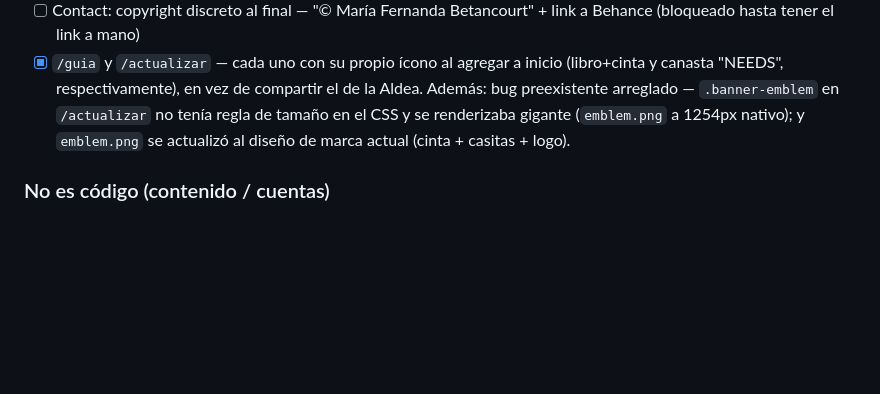
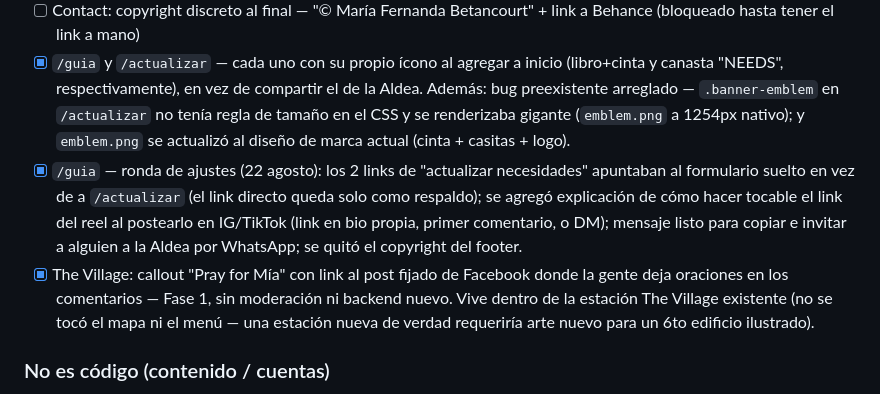
Before and after one commit to ferchabetancourt-jpg/mias-village-of-hope, a Markdown page: PENDIENTES_MIA_VILLAGE.md, the part around the change. Rendered like a GitHub page; blank space fills up the shorter version.

Commit message:
PENDIENTES: documentar ronda de ajustes de /guia y el callout Pray for Mía

```diff
--- a/PENDIENTES_MIA_VILLAGE.md
+++ b/PENDIENTES_MIA_VILLAGE.md
@@ -88,6 +88,8 @@ Meta de entrega: lunes 24 agosto 2026
 - [x] Contact: agregar links de Facebook y WhatsApp — Facebook `facebook.com/profile.php?id=61593459297860`, WhatsApp `chat.whatsapp.com/ECNqCHebKnv8JJXzsBJNhq`; GoFundMe y Zelle quedan en placeholder hasta que existan las cuentas
 - [ ] Contact: copyright discreto al final — "© María Fernanda Betancourt" + link a Behance (bloqueado hasta tener el link a mano)
 - [x] `/guia` y `/actualizar` — cada uno con su propio ícono al agregar a inicio (libro+cinta y canasta "NEEDS", respectivamente), en vez de compartir el de la Aldea. Además: bug preexistente arreglado — `.banner-emblem` en `/actualizar` no tenía regla de tamaño en el CSS y se renderizaba gigante (`emblem.png` a 1254px nativo); y `emblem.png` se actualizó al diseño de marca actual (cinta + casitas + logo).
+- [x] `/guia` — ronda de ajustes (22 agosto): los 2 links de "actualizar necesidades" apuntaban al formulario suelto en vez de a `/actualizar` (el link directo queda solo como respaldo); se agregó explicación de cómo hacer tocable el link del reel al postearlo en IG/TikTok (link en bio propia, primer comentario, o DM); mensaje listo para copiar e invitar a alguien a la Aldea por WhatsApp; se quitó el copyright del footer.
+- [x] The Village: callout "Pray for Mía" con link al post fijado de Facebook donde la gente deja oraciones en los comentarios — Fase 1, sin moderación ni backend nuevo. Vive dentro de la estación The Village existente (no se tocó el mapa ni el menú — una estación nueva de verdad requeriría arte nuevo para un 6to edificio ilustrado).
 
 ### No es código (contenido / cuentas)
 - [ ] Crear cuenta GoFundMe
```
